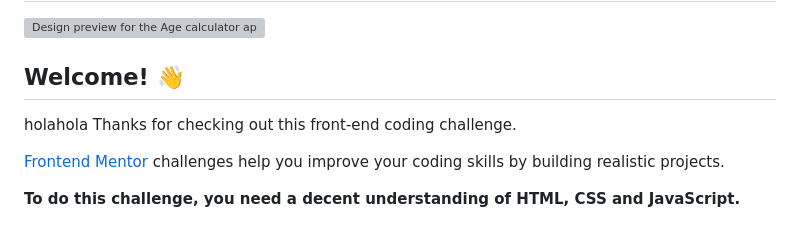
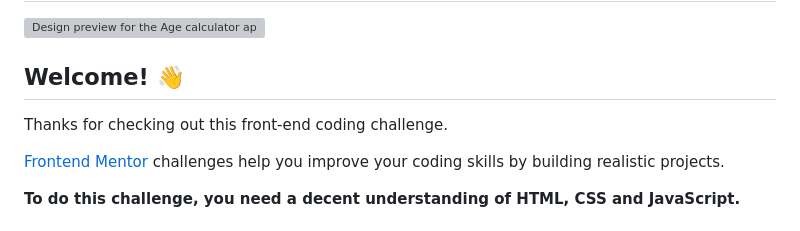
Before and after one commit to AlceaXich/FrontendMentor, a Markdown page: age-calculator-app-main/README.md, the part around the change. GitHub-like rendering; grey boxes are pictures that could not be loaded.

```diff
--- a/age-calculator-app-main/README.md
+++ b/age-calculator-app-main/README.md
@@ -3,7 +3,6 @@
 ![Design preview for the Age calculator app coding challenge](./design/desktop-preview.jpg)
 
 ## Welcome! 👋
- holahola
 Thanks for checking out this front-end coding challenge.
 
 [Frontend Mentor](https://www.frontendmentor.io) challenges help you improve your coding skills by building realistic projects.
```
